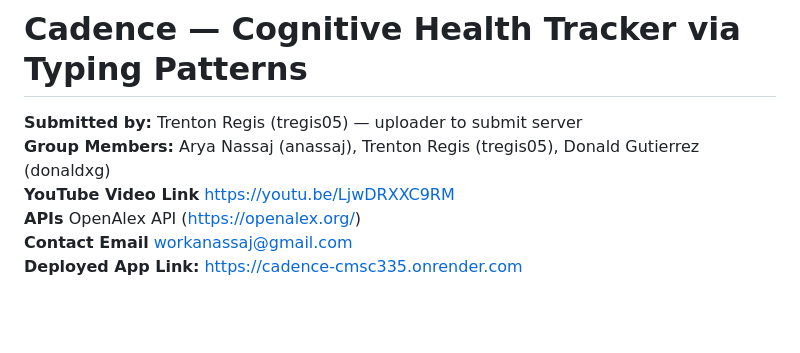
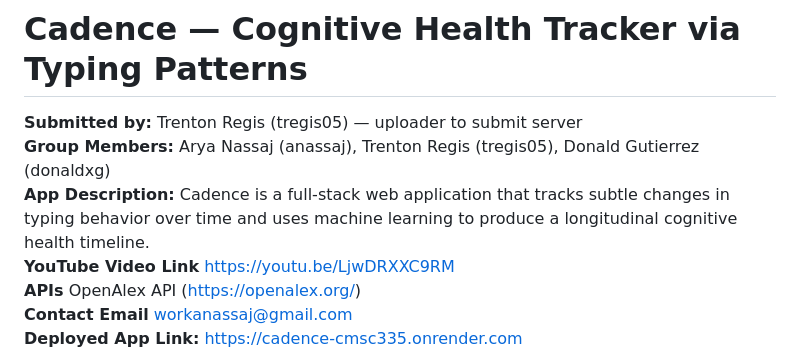
Before and after one commit to aryanassaj/cadence-cmsc335, a Markdown page: README.md, the part around the change. Rendered like a GitHub page; blank space fills up the shorter version.

Commit message:
Update README with app description and group members

```diff
--- a/README.md
+++ b/README.md
@@ -1,7 +1,8 @@
 # Cadence — Cognitive Health Tracker via Typing Patterns
 
 **Submitted by:** Trenton Regis (tregis05) — uploader to submit server\
-**Group Members:** Arya Nassaj (anassaj), Trenton Regis (tregis05), Donald Gutierrez (donaldxg)\
+**Group Members:** Arya Nassaj (anassaj), Trenton Regis (tregis05), Donald Gutierrez (donaldxg) \
+**App Description:** Cadence is a full-stack web application that tracks subtle changes in typing behavior over time and uses machine learning to produce a longitudinal cognitive health timeline. \
 **YouTube Video Link** https://youtu.be/LjwDRXXC9RM \
 **APIs** OpenAlex API (https://openalex.org/) \
 **Contact Email** workanassaj@gmail.com\
```
